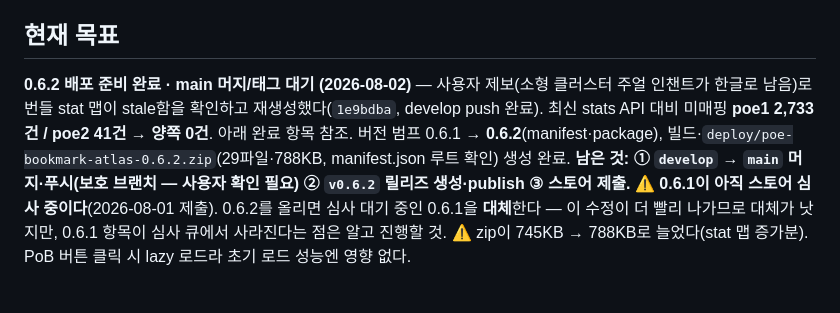
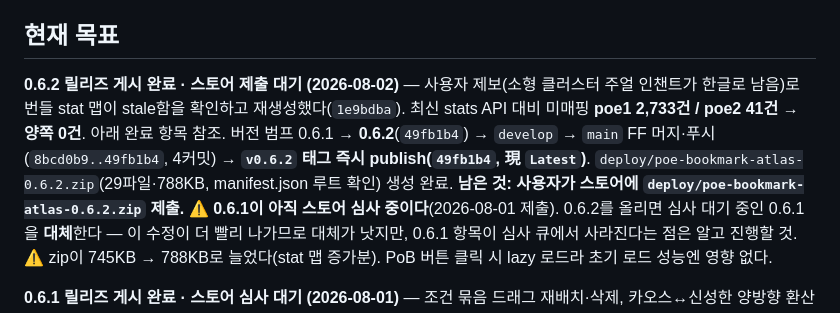
Before and after one commit to seominugi/poe-bookmark-atlas, a Markdown page: docs/handoff.md, the part around the change. GitHub-like rendering.

Commit message:
문서: 핸드오프 — 0.6.2 릴리즈 게시 완료

```diff
--- a/docs/handoff.md
+++ b/docs/handoff.md
@@ -9,9 +9,9 @@ POE2 거래소(poe.kakaogames.com) 북마크·히스토리 관리 Chrome MV3 확
 
 ## 현재 목표
 
-**0.6.2 배포 준비 완료 · main 머지/태그 대기 (2026-08-02)** — 사용자 제보(소형 클러스터 주얼 인챈트가 한글로 남음)로 번들 stat 맵이 stale함을 확인하고 재생성했다(`1e9bdba`, develop push 완료). 최신 stats API 대비 미매핑 **poe1 2,733건 / poe2 41건 → 양쪽 0건**. 아래 완료 항목 참조.
-버전 범프 0.6.1 → **0.6.2**(manifest·package), 빌드·`deploy/poe-bookmark-atlas-0.6.2.zip`(29파일·788KB, manifest.json 루트 확인) 생성 완료.
-**남은 것: ① `develop` → `main` 머지·푸시(보호 브랜치 — 사용자 확인 필요) ② `v0.6.2` 릴리즈 생성·publish ③ 스토어 제출.**
+**0.6.2 릴리즈 게시 완료 · 스토어 제출 대기 (2026-08-02)** — 사용자 제보(소형 클러스터 주얼 인챈트가 한글로 남음)로 번들 stat 맵이 stale함을 확인하고 재생성했다(`1e9bdba`). 최신 stats API 대비 미매핑 **poe1 2,733건 / poe2 41건 → 양쪽 0건**. 아래 완료 항목 참조.
+버전 범프 0.6.1 → **0.6.2**(`49fb1b4`) → `develop` → `main` FF 머지·푸시(`8bcd0b9..49fb1b4`, 4커밋) → **`v0.6.2` 태그 즉시 publish(`49fb1b4`, 現 `Latest`)**. `deploy/poe-bookmark-atlas-0.6.2.zip`(29파일·788KB, manifest.json 루트 확인) 생성 완료.
+**남은 것: 사용자가 스토어에 `deploy/poe-bookmark-atlas-0.6.2.zip` 제출.**
 ⚠ **0.6.1이 아직 스토어 심사 중이다**(2026-08-01 제출). 0.6.2를 올리면 심사 대기 중인 0.6.1을 **대체**한다 — 이 수정이 더 빨리 나가므로 대체가 낫지만, 0.6.1 항목이 심사 큐에서 사라진다는 점은 알고 진행할 것.
 ⚠ zip이 745KB → 788KB로 늘었다(stat 맵 증가분). PoB 버튼 클릭 시 lazy 로드라 초기 로드 성능엔 영향 없다.
 
```
